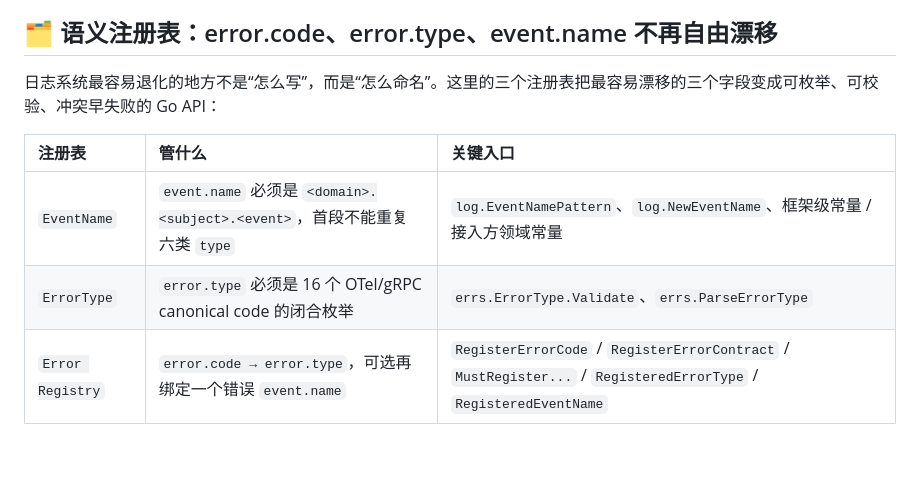
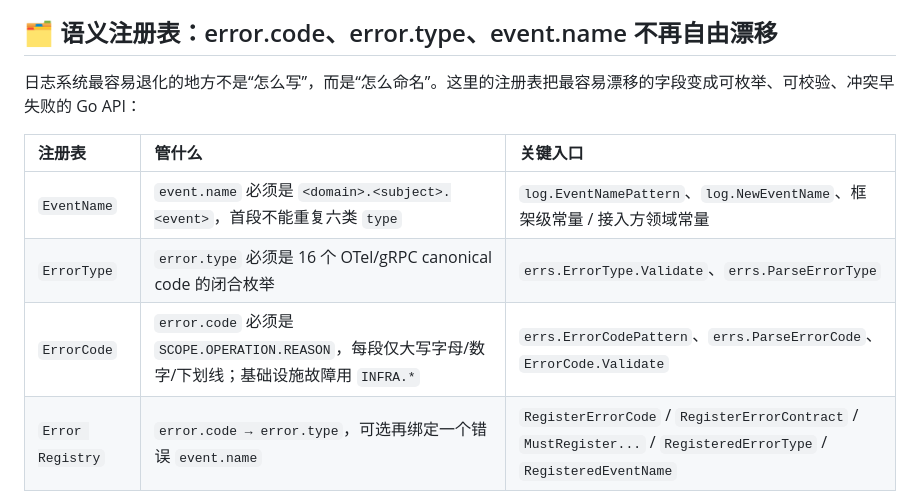
Before and after one commit to formal-you/go-observability, a Markdown page: README.md, the part around the change. Rendered like a GitHub page; blank space fills up the shorter version.

Commit message:
docs: add ErrorCode row to semantic registry table
补齐 error.code 的文法和校验入口说明。

```diff
--- a/README.md
+++ b/README.md
@@ -203,12 +203,13 @@ order.payment.succeeded
 
 ## 🗂️ 语义注册表：error.code、error.type、event.name 不再自由漂移
 
-日志系统最容易退化的地方不是“怎么写”，而是“怎么命名”。这里的三个注册表把最容易漂移的三个字段变成可枚举、可校验、冲突早失败的 Go API：
+日志系统最容易退化的地方不是“怎么写”，而是“怎么命名”。这里的注册表把最容易漂移的字段变成可枚举、可校验、冲突早失败的 Go API：
 
 | 注册表 | 管什么 | 关键入口 |
 |:---|:---|:---|
 | `EventName` | `event.name` 必须是 `<domain>.<subject>.<event>`，首段不能重复六类 `type` | `log.EventNamePattern`、`log.NewEventName`、框架级常量 / 接入方领域常量 |
 | `ErrorType` | `error.type` 必须是 16 个 OTel/gRPC canonical code 的闭合枚举 | `errs.ErrorType.Validate`、`errs.ParseErrorType` |
+| `ErrorCode` | `error.code` 必须是 `SCOPE.OPERATION.REASON`，每段仅大写字母/数字/下划线；基础设施故障用 `INFRA.*` | `errs.ErrorCodePattern`、`errs.ParseErrorCode`、`ErrorCode.Validate` |
 | `Error Registry` | `error.code → error.type`，可选再绑定一个错误 `event.name` | `RegisterErrorCode` / `RegisterErrorContract` / `MustRegister...` / `RegisteredErrorType` / `RegisteredEventName` |
 
 框架级事件名登记在 `log/types.go`；接入方领域事件名以常量维护自己的注册表（见 [`example/mall`](example/mall/README.md)），禁止在业务代码里散落手写字符串。
```
